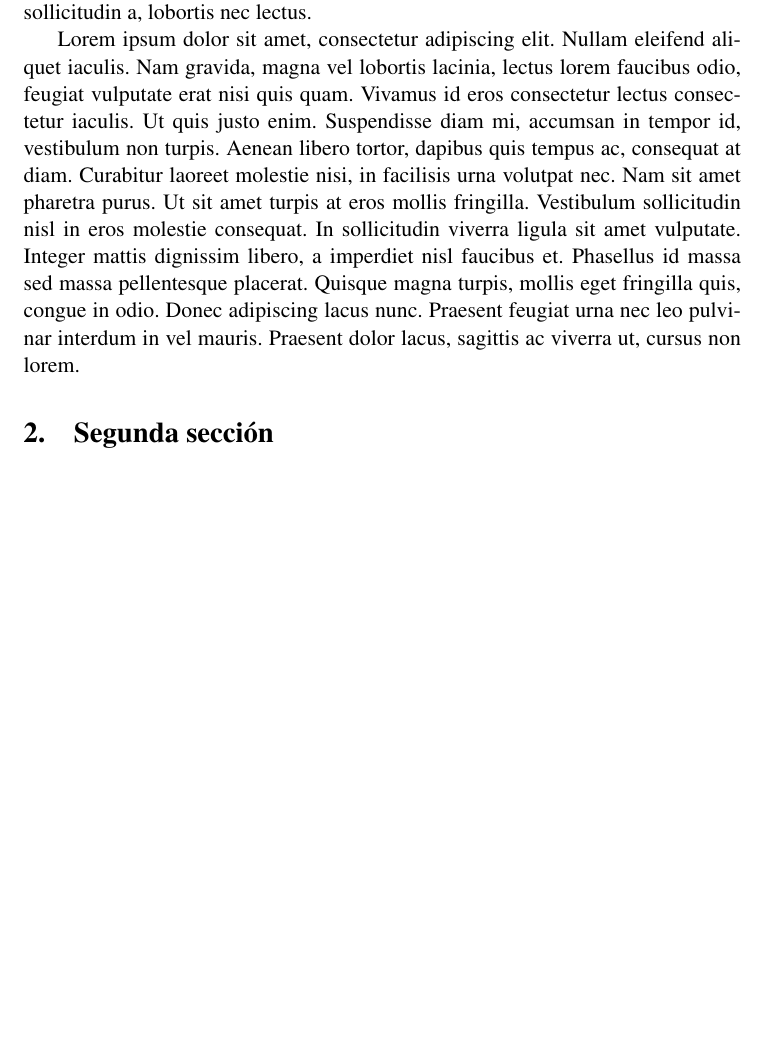
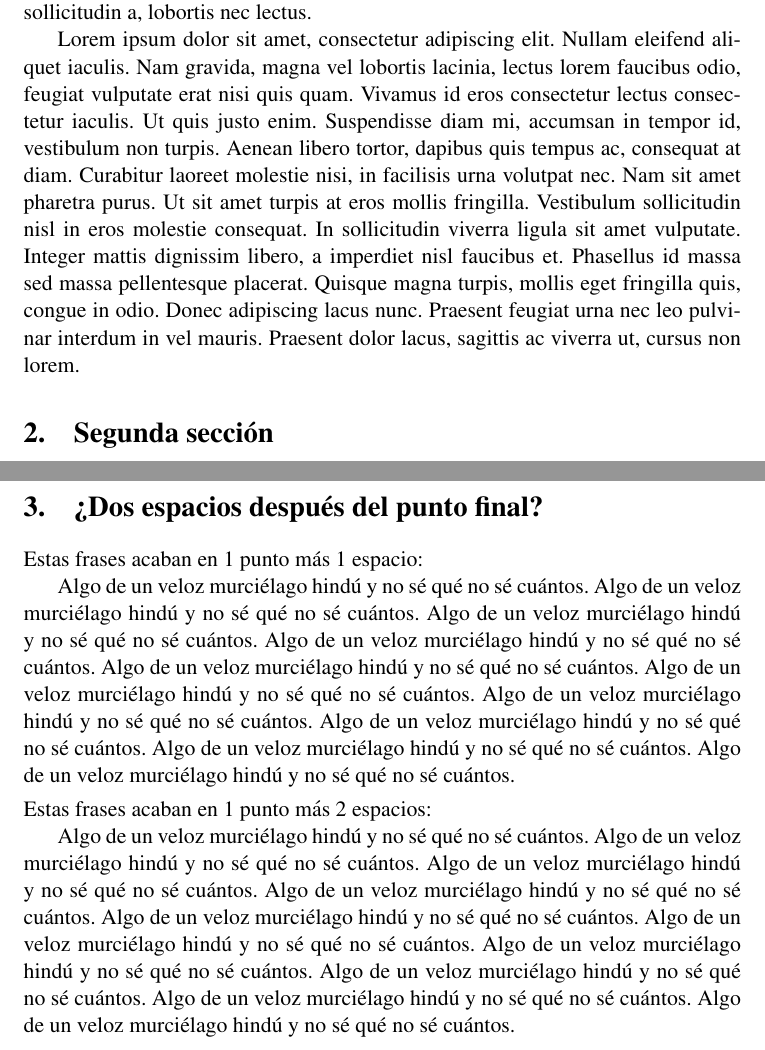
Before and after one commit to UCLM-ESI/esi-tfg, a LaTeX document (samples/latex/basic/main.tex): part of page 3 of 3 before the commit and two parts of pages 3 and 4 of 4 after it, the two joined at a grey line, cut so that both start at the same text, the shorter picture padded with empty space. Compiled offline with pdfLaTeX.

```diff
--- a/samples/latex/basic/main.tex
+++ b/samples/latex/basic/main.tex
@@ -20,5 +20,18 @@
 \input{sec1.tex}
 \input{sec2.tex}
 
+\newpage
+\section{¿Dos espacios después del punto final?}
+
+\noindent
+Estas frases acaban en 1 punto más 1 espacio:
+
+Algo de un veloz murciélago hindú y no sé qué no sé cuántos. Algo de un veloz murciélago hindú y no sé qué no sé cuántos. Algo de un veloz murciélago hindú y no sé qué no sé cuántos. Algo de un veloz murciélago hindú y no sé qué no sé cuántos. Algo de un veloz murciélago hindú y no sé qué no sé cuántos. Algo de un veloz murciélago hindú y no sé qué no sé cuántos. Algo de un veloz murciélago hindú y no sé qué no sé cuántos. Algo de un veloz murciélago hindú y no sé qué no sé cuántos. Algo de un veloz murciélago hindú y no sé qué no sé cuántos. Algo de un veloz murciélago hindú y no sé qué no sé cuántos.
+
+\smallskip
+\noindent
+Estas frases acaban en 1 punto más 2 espacios:
+
+Algo de un veloz murciélago hindú y no sé qué no sé cuántos.  Algo de un veloz murciélago hindú y no sé qué no sé cuántos.  Algo de un veloz murciélago hindú y no sé qué no sé cuántos.  Algo de un veloz murciélago hindú y no sé qué no sé cuántos.  Algo de un veloz murciélago hindú y no sé qué no sé cuántos.  Algo de un veloz murciélago hindú y no sé qué no sé cuántos.  Algo de un veloz murciélago hindú y no sé qué no sé cuántos.  Algo de un veloz murciélago hindú y no sé qué no sé cuántos.  Algo de un veloz murciélago hindú y no sé qué no sé cuántos.  Algo de un veloz murciélago hindú y no sé qué no sé cuántos.
 
 \end{document}
```
